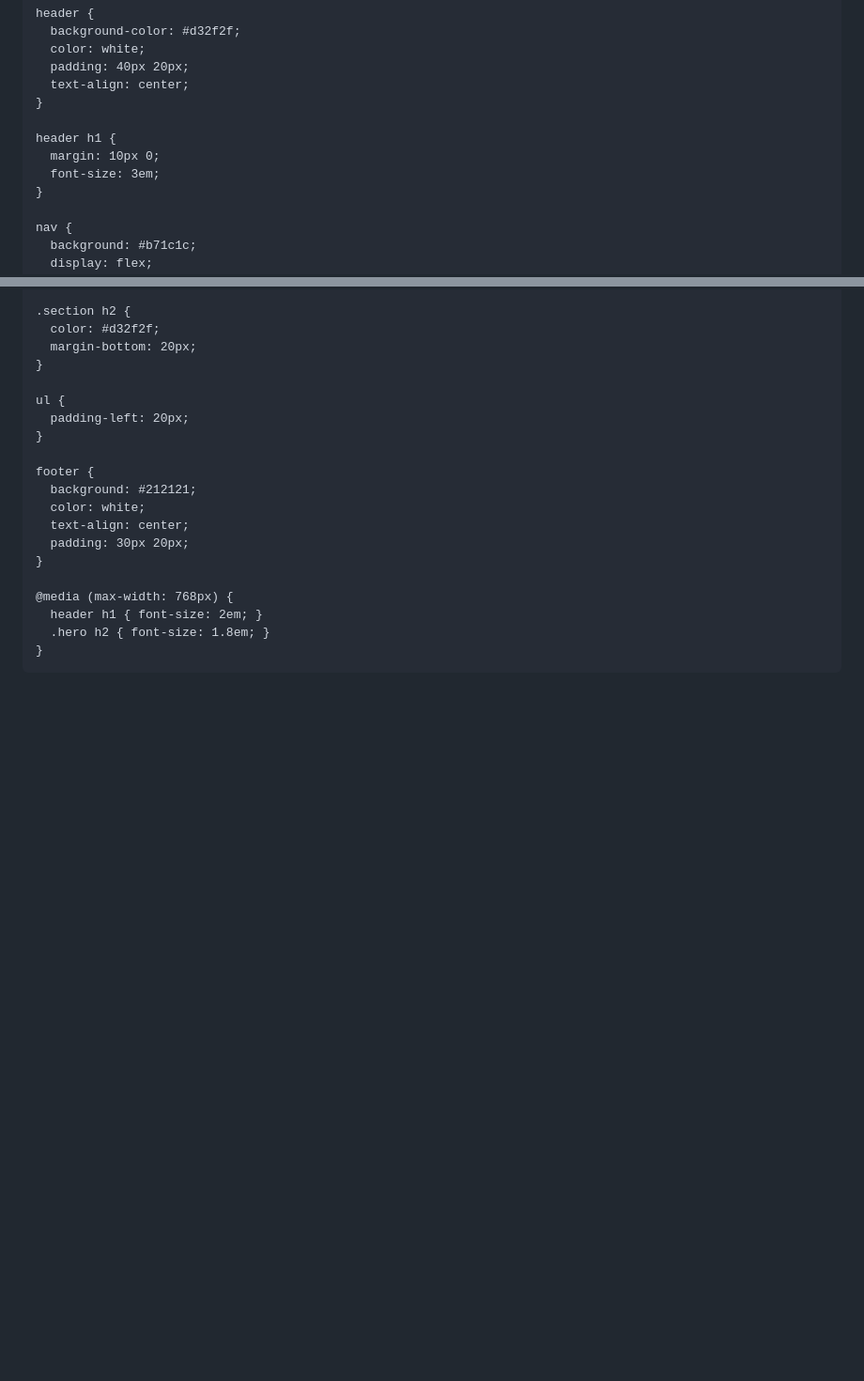
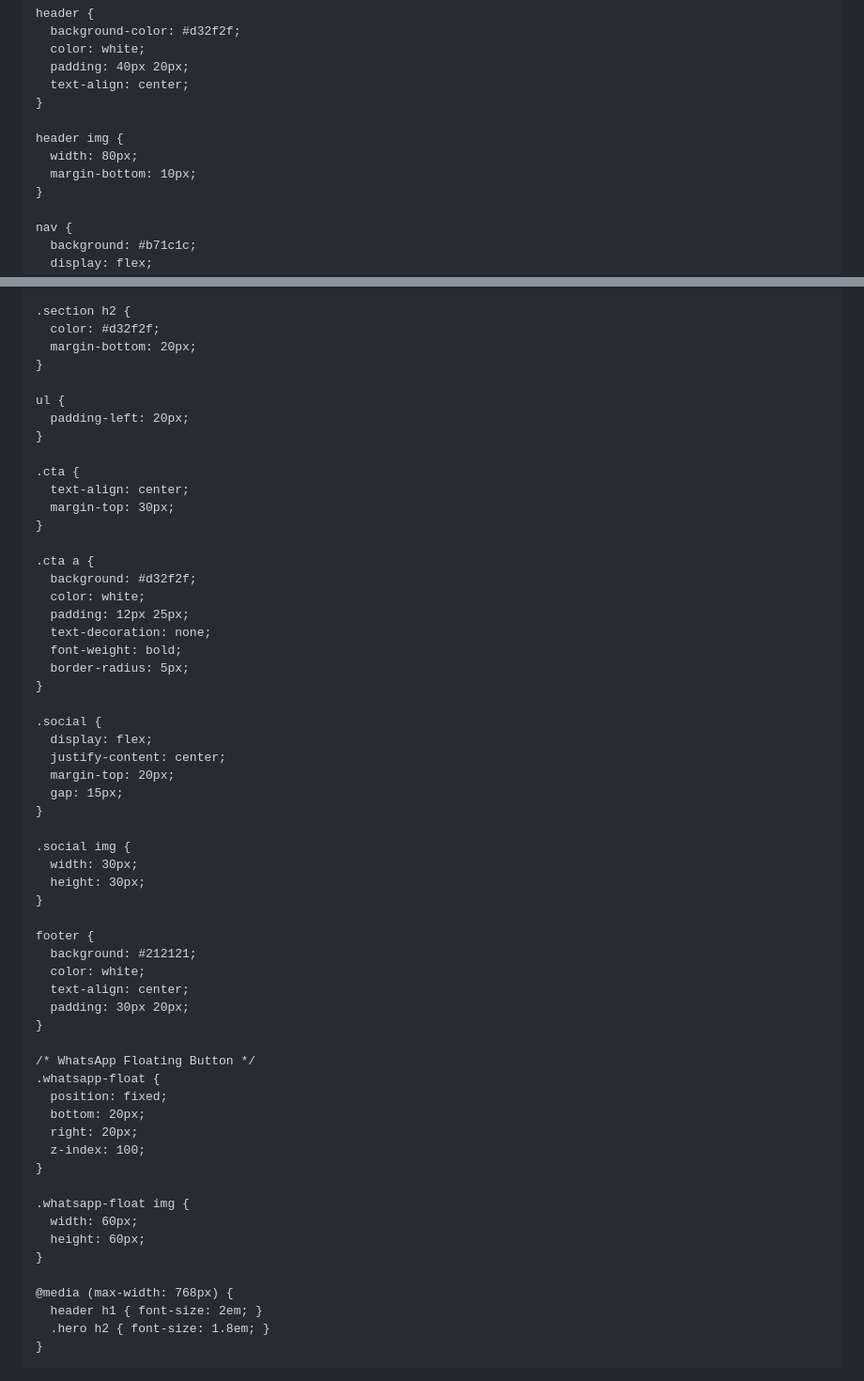
Before and after one commit to fowlerproductionsltd/fowler-website, a Markdown page: README.md, 2 parts joined by grey strips. Shown: that part at 94% size. Rendered like a GitHub page; blank space fills up the shorter version.

```diff
--- a/README.md
+++ b/README.md
@@ -20,9 +20,9 @@
       text-align: center;
     }
 
-    header h1 {
-      margin: 10px 0;
-      font-size: 3em;
+    header img {
+      width: 80px;
+      margin-bottom: 10px;
     }
 
     nav {
@@ -73,11 +73,50 @@
       padding-left: 20px;
     }
 
+    .cta {
+      text-align: center;
+      margin-top: 30px;
+    }
+
+    .cta a {
+      background: #d32f2f;
+      color: white;
+      padding: 12px 25px;
+      text-decoration: none;
+      font-weight: bold;
+      border-radius: 5px;
+    }
+
+    .social {
+      display: flex;
+      justify-content: center;
+      margin-top: 20px;
+      gap: 15px;
+    }
+
+    .social img {
+      width: 30px;
+      height: 30px;
+    }
+
     footer {
       background: #212121;
       color: white;
       text-align: center;
       padding: 30px 20px;
+    }
+
+    /* WhatsApp Floating Button */
+    .whatsapp-float {
+      position: fixed;
+      bottom: 20px;
+      right: 20px;
+      z-index: 100;
+    }
+
+    .whatsapp-float img {
+      width: 60px;
+      height: 60px;
     }
 
     @media (max-width: 768px) {
```
Also changed, not shown: other parts of README.md (+17 -0 lines).
